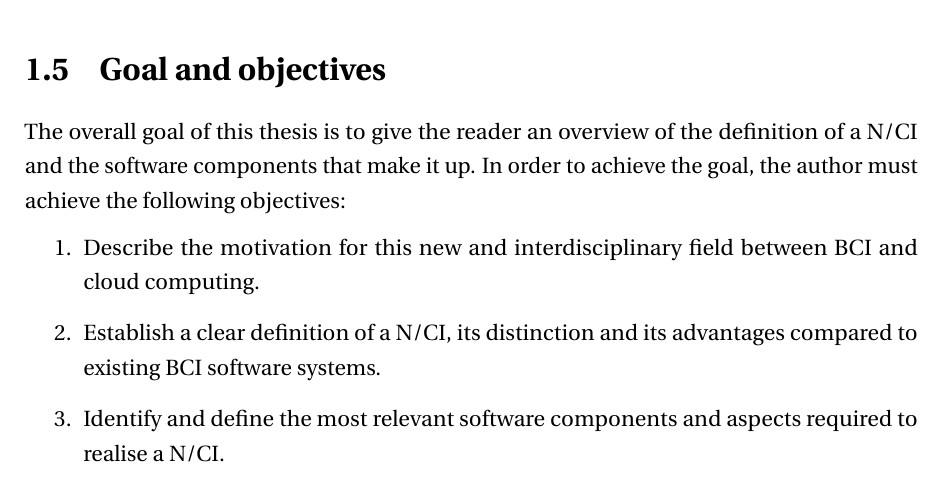
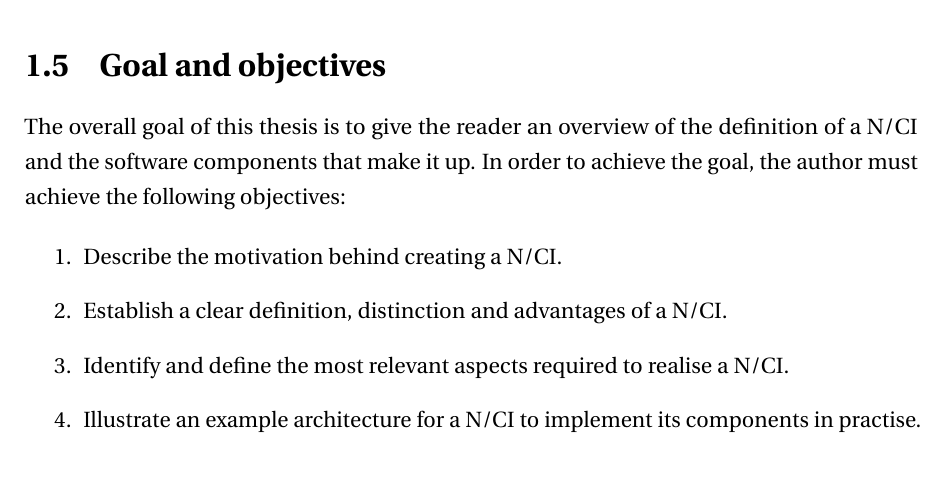
Before and after one commit to danburonline/spatial-place, a LaTeX thesis (thesis/src/thesis.tex, which reads thesis/src/Chapter1/chapter1.tex): part of page 13 of 50, cut so that both start at the same text. Compiled offline with pdfLaTeX.

Commit message:
Adjust goals in chapter 1

```diff
--- a/thesis/src/Chapter1/chapter1.tex
+++ b/thesis/src/Chapter1/chapter1.tex
@@ -57,9 +57,10 @@ The primary hypothesis is that a N/CI is feasible with contemporary software tec
 The overall goal of this thesis is to give the reader an overview of the definition of a N/CI and the software components that make it up. In order to achieve the goal, the author must achieve the following objectives:
 
 \begin{enumerate}
-  \item Describe the motivation for this new and interdisciplinary field between BCI and cloud computing.
-  \item Establish a clear definition of a N/CI, its distinction and its advantages compared to existing BCI software systems.
-  \item Identify and define the most relevant software components and aspects required to realise a N/CI.
+  \item Describe the motivation behind creating a N/CI.
+  \item Establish a clear definition, distinction and advantages of a N/CI.
+  \item Identify and define the most relevant aspects required to realise a N/CI.
+  \item Illustrate an example architecture for a N/CI to implement its components in practise.
 \end{enumerate}
 
 \nomenclature[bci]{BCI}{Brain-computer interface}
```
